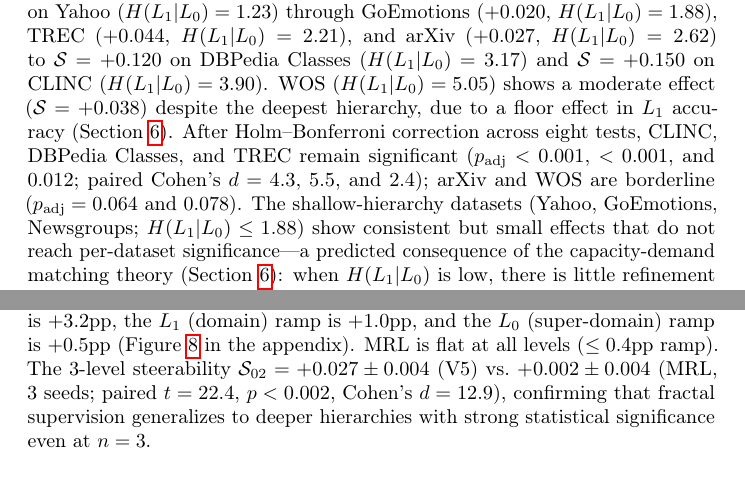
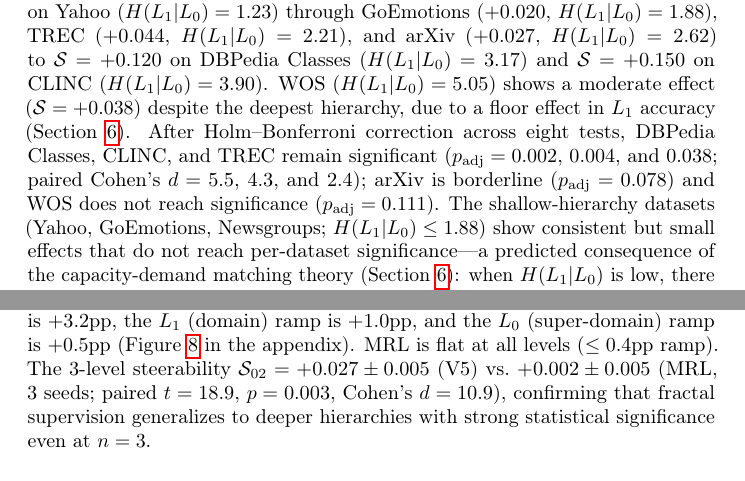
Before and after one commit to dl1683/ai-moonshots, a LaTeX paper (moonshot-fractal-embeddings/paper/fractal_embeddings.tex): two parts of pages 6 and 15 of 24, joined at a grey line, cut so that both start at the same text. Compiled offline with pdfLaTeX; a LaTeX package or settings file that is missing is left out.

Commit message:
Fix critical Holm-Bonferroni p-values: recompute with all 8 datasets
Previous computation only had 7 datasets (missing DBPedia Classes).
Corrected p_adj values: CLINC 0.004, DBPedia 0.002, TREC 0.038.
Also fixed three-level hierarchy SD (0.004->0.005), t (22.4->18.9),
d (12.9->10.9). All conclusions unchanged.

Co-Authored-By: Claude Opus 4.6 <noreply@anthropic.com>

```diff
--- a/moonshot-fractal-embeddings/paper/fractal_embeddings.tex
+++ b/moonshot-fractal-embeddings/paper/fractal_embeddings.tex
@@ -258,7 +258,7 @@ WOS & 0.619 & 0.625 & 0.610 & 0.170 & 0.148 & 0.156 \\
 Despite classification parity, V5 produces dramatically higher steerability than MRL across all eight datasets (Figure~\ref{fig:forest}, Table~\ref{tab:steerability}).
 Steerability generally increases with hierarchy complexity ($\hlo$): from $\steer = +0.015$ on Yahoo ($\hlo = 1.23$) through GoEmotions ($+0.020$, $\hlo = 1.88$), TREC ($+0.044$, $\hlo = 2.21$), and arXiv ($+0.027$, $\hlo = 2.62$) to $\steer = +0.120$ on DBPedia Classes ($\hlo = 3.17$) and $\steer = +0.150$ on CLINC ($\hlo = 3.90$).
 WOS ($\hlo = 5.05$) shows a moderate effect ($\steer = +0.038$) despite the deepest hierarchy, due to a floor effect in $L_1$ accuracy (Section~\ref{sec:scaling}).
-After Holm--Bonferroni correction across eight tests, CLINC, DBPedia Classes, and TREC remain significant ($p_\text{adj} < 0.001$, $< 0.001$, and $0.012$; paired Cohen's $d = 4.3$, $5.5$, and $2.4$); arXiv and WOS are borderline ($p_\text{adj} = 0.064$ and $0.078$).
+After Holm--Bonferroni correction across eight tests, DBPedia Classes, CLINC, and TREC remain significant ($p_\text{adj} = 0.002$, $0.004$, and $0.038$; paired Cohen's $d = 5.5$, $4.3$, and $2.4$); arXiv is borderline ($p_\text{adj} = 0.078$) and WOS does not reach significance ($p_\text{adj} = 0.111$).
 The shallow-hierarchy datasets (Yahoo, GoEmotions, Newsgroups; $\hlo \leq 1.88$) show consistent but small effects that do not reach per-dataset significance---a predicted consequence of the capacity-demand matching theory (Section~\ref{sec:scaling}): when $\hlo$ is low, there is little refinement information for V5 to separate from coarse information, so the steerability signal is inherently small.
 MRL steerability is consistently near zero ($|\steer_\text{MRL}| < 0.02$ on all datasets), confirming that steerability requires explicit hierarchy alignment.
 A sign test confirms the consistency: V5 $>$ MRL steerability on all 8 datasets ($p = 2^{-8} = 0.004$, one-sided binomial).
@@ -537,7 +537,7 @@ The dual-encoder approach thus doubles storage and serving cost while delivering
 To test generalization beyond two levels, we construct a 3-level hierarchy on CLINC: 5~super-domains $\rightarrow$ 10~domains $\rightarrow$ 150~intents, with V5 training aligned across three granularity levels ($j=1 \rightarrow L_0$, $j=2 \rightarrow L_0{+}L_1$, $j=3 \rightarrow L_1{+}L_2$, $j=4 \rightarrow L_2$).
 Table~\ref{tab:threelevel} shows that V5 exhibits a clear \emph{ramp gradient}: the $L_2$ (intent) accuracy ramp from 64d to 256d is $+3.2$pp, the $L_1$ (domain) ramp is $+1.0$pp, and the $L_0$ (super-domain) ramp is $+0.5$pp (Figure~\ref{fig:threelevel} in the appendix).
 MRL is flat at all levels ($\leq 0.4$pp ramp).
-The 3-level steerability $\steer_{02} = +0.027 \pm 0.004$ (V5) vs.\ $+0.002 \pm 0.004$ (MRL, 3~seeds; paired $t = 22.4$, $p < 0.002$, Cohen's $d = 12.9$), confirming that fractal supervision generalizes to deeper hierarchies with strong statistical significance even at $n = 3$.
+The 3-level steerability $\steer_{02} = +0.027 \pm 0.005$ (V5) vs.\ $+0.002 \pm 0.005$ (MRL, 3~seeds; paired $t = 18.9$, $p = 0.003$, Cohen's $d = 10.9$), confirming that fractal supervision generalizes to deeper hierarchies with strong statistical significance even at $n = 3$.
 
 \begin{table}[t]
 \caption{Three-level hierarchy (CLINC, 5$\rightarrow$10$\rightarrow$150, 3~seeds). V5 shows a ramp gradient: finer levels benefit more from additional dimensions. MRL is flat.}
```
Also changed, not shown: moonshot-fractal-embeddings/paper/fractal_embeddings.tex (2 more changed lines), 1 other file.
